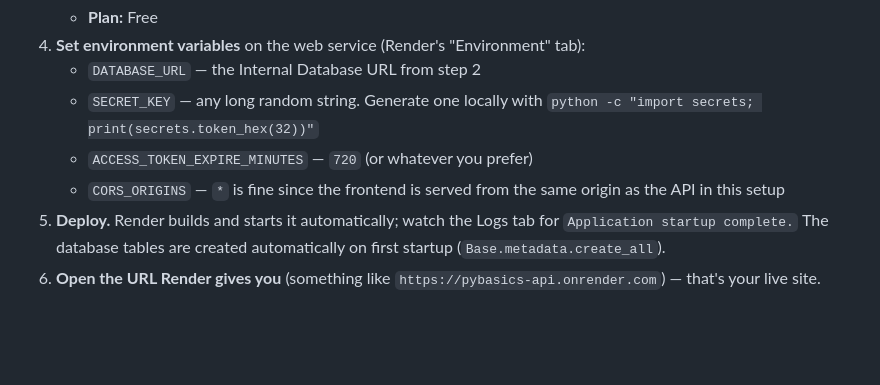
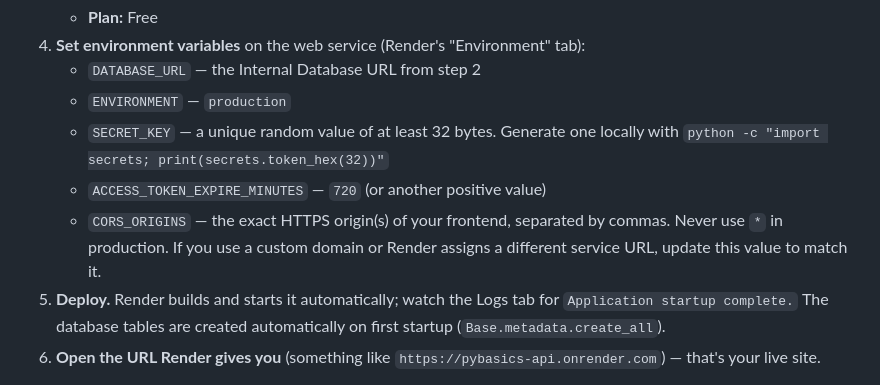
Before and after one commit to Jireh7521/PyBasics, a Markdown page: pybasics-fullstack/README.md, the part around the change. Drawn GitHub-style; blank space fills up the shorter version.

Commit message:
docs: document fail-closed production configuration

```diff
--- a/pybasics-fullstack/README.md
+++ b/pybasics-fullstack/README.md
@@ -185,11 +185,13 @@ at this repo, and it creates both resources for you with sensible defaults
 4. **Set environment variables** on the web service (Render's "Environment"
    tab):
    - `DATABASE_URL` — the Internal Database URL from step 2
-   - `SECRET_KEY` — any long random string. Generate one locally with
-     `python -c "import secrets; print(secrets.token_hex(32))"`
-   - `ACCESS_TOKEN_EXPIRE_MINUTES` — `720` (or whatever you prefer)
-   - `CORS_ORIGINS` — `*` is fine since the frontend is served from the same
-     origin as the API in this setup
+   - `ENVIRONMENT` — `production`
+   - `SECRET_KEY` — a unique random value of at least 32 bytes. Generate one
+     locally with `python -c "import secrets; print(secrets.token_hex(32))"`
+   - `ACCESS_TOKEN_EXPIRE_MINUTES` — `720` (or another positive value)
+   - `CORS_ORIGINS` — the exact HTTPS origin(s) of your frontend, separated
+     by commas. Never use `*` in production. If you use a custom domain or
+     Render assigns a different service URL, update this value to match it.
 5. **Deploy.** Render builds and starts it automatically; watch the Logs tab
    for `Application startup complete.` The database tables are created
    automatically on first startup (`Base.metadata.create_all`).
```
